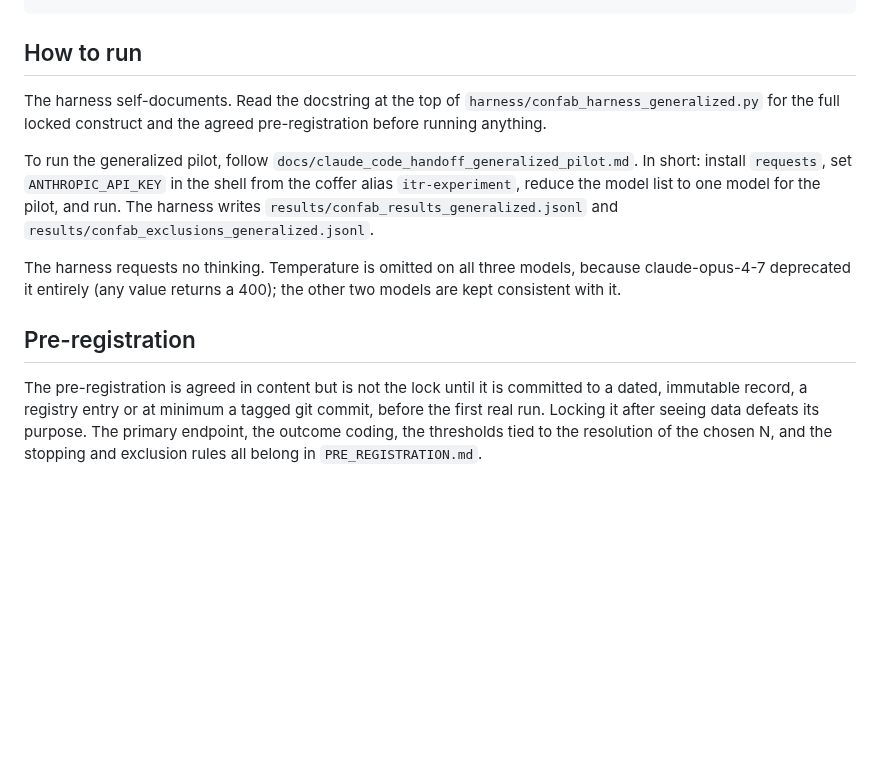
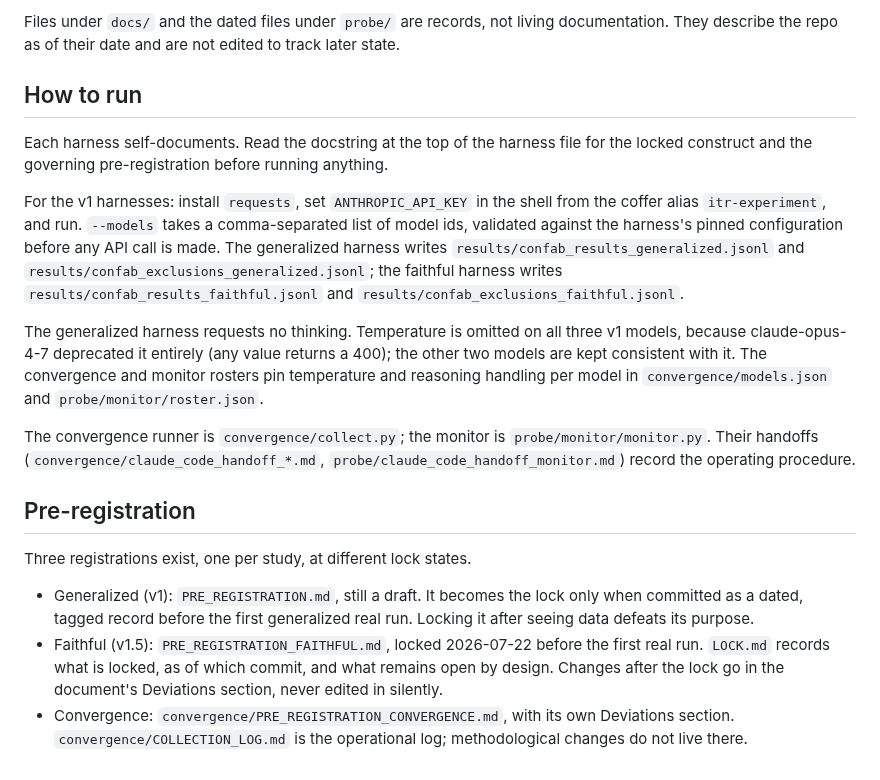
Before and after one commit to annawhooo/self-context-calibration, a Markdown page: README.md, the part around one of its changes. GitHub-like rendering; blank space fills up the shorter version.

````diff
--- a/README.md
+++ b/README.md
@@ -92,26 +134,45 @@ self-context-calibration/
 ```
+
+Files under `docs/` and the dated files under `probe/` are records, not living
+documentation. They describe the repo as of their date and are not edited to
+track later state.
 
 ## How to run
 
-The harness self-documents. Read the docstring at the top of
-`harness/confab_harness_generalized.py` for the full locked construct and the
-agreed pre-registration before running anything.
+Each harness self-documents. Read the docstring at the top of the harness file
+for the locked construct and the governing pre-registration before running
+anything.
 
-To run the generalized pilot, follow `docs/claude_code_handoff_generalized_pilot.md`.
-In short: install `requests`, set `ANTHROPIC_API_KEY` in the shell from the coffer
-alias `itr-experiment`, reduce the model list to one model for the pilot, and run.
-The harness writes `results/confab_results_generalized.jsonl` and
-`results/confab_exclusions_generalized.jsonl`.
+For the v1 harnesses: install `requests`, set `ANTHROPIC_API_KEY` in the shell
+from the coffer alias `itr-experiment`, and run. `--models` takes a
+comma-separated list of model ids, validated against the harness's pinned
+configuration before any API call is made. The generalized harness writes
+`results/confab_results_generalized.jsonl` and
+`results/confab_exclusions_generalized.jsonl`; the faithful harness writes
+`results/confab_results_faithful.jsonl` and
+`results/confab_exclusions_faithful.jsonl`.
 
-The harness requests no thinking. Temperature is omitted on all three models,
-because claude-opus-4-7 deprecated it entirely (any value returns a 400); the
-other two models are kept consistent with it.
+The generalized harness requests no thinking. Temperature is omitted on all
+three v1 models, because claude-opus-4-7 deprecated it entirely (any value
+returns a 400); the other two models are kept consistent with it. The
+convergence and monitor rosters pin temperature and reasoning handling per
+model in `convergence/models.json` and `probe/monitor/roster.json`.
+
+The convergence runner is `convergence/collect.py`; the monitor is
+`probe/monitor/monitor.py`. Their handoffs (`convergence/claude_code_handoff_*.md`,
+`probe/claude_code_handoff_monitor.md`) record the operating procedure.
 
 ## Pre-registration
 
-The pre-registration is agreed in content but is not the lock until it is
-committed to a dated, immutable record, a registry entry or at minimum a tagged
-git commit, before the first real run. Locking it after seeing data defeats its
-purpose. The primary endpoint, the outcome coding, the thresholds tied to the
-resolution of the chosen N, and the stopping and exclusion rules all belong in
-`PRE_REGISTRATION.md`.
+Three registrations exist, one per study, at different lock states.
+
+- Generalized (v1): `PRE_REGISTRATION.md`, still a draft. It becomes the lock
+  only when committed as a dated, tagged record before the first generalized
+  real run. Locking it after seeing data defeats its purpose.
+- Faithful (v1.5): `PRE_REGISTRATION_FAITHFUL.md`, locked 2026-07-22 before the
+  first real run. `LOCK.md` records what is locked, as of which commit, and
+  what remains open by design. Changes after the lock go in the document's
+  Deviations section, never edited in silently.
+- Convergence: `convergence/PRE_REGISTRATION_CONVERGENCE.md`, with its own
+  Deviations section. `convergence/COLLECTION_LOG.md` is the operational log;
+  methodological changes do not live there.
````
Also changed, not shown: other parts of README.md (+75 -33 lines).
